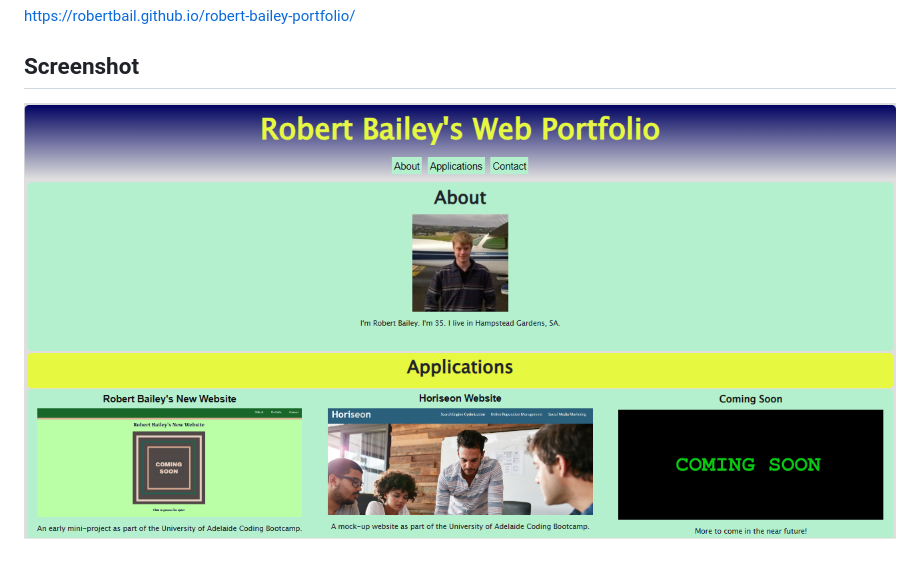
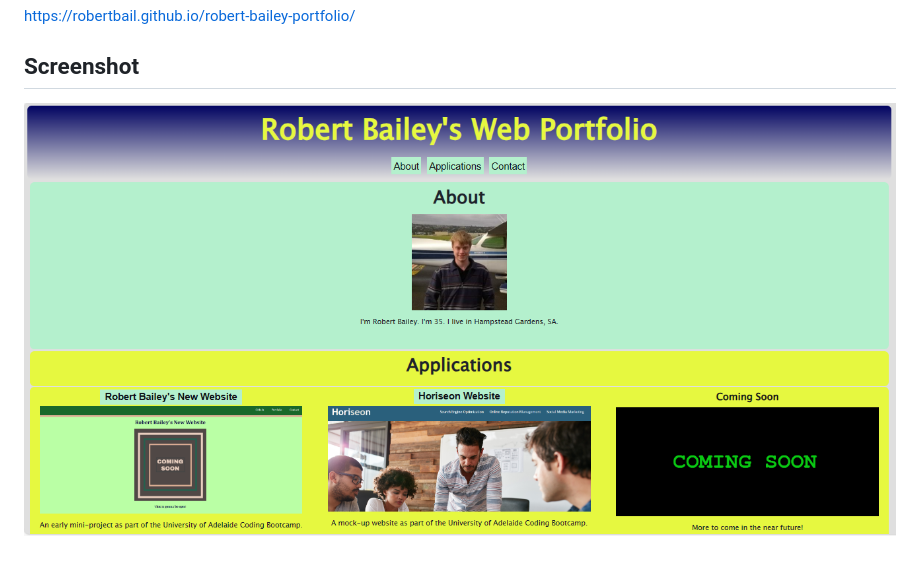
Before and after one commit to RobertBail/robert-bailey-portfolio, a Markdown page: README.md, the part around the change. Drawn GitHub-style; pictures changed too: images/web-portfolio-screenshot2.png (deleted), images/web-portfolio-screenshot3.png (added).

Commit message:
web portfolio changes

```diff
--- a/README.md
+++ b/README.md
@@ -4,4 +4,4 @@ This website will display Robert Bailey's portfolio of web applications, about a
 ## Link
 https://robertbail.github.io/robert-bailey-portfolio/
 ## Screenshot
-![alt text](images/web-portfolio-screenshot2.png)
+![alt text](images/web-portfolio-screenshot3.png)
```
Also changed, not shown: 1 other file.
